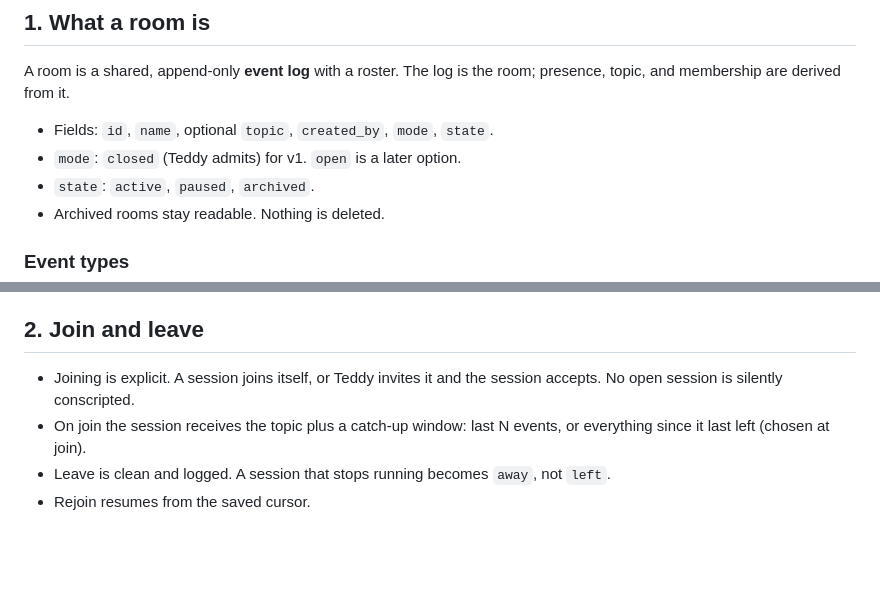
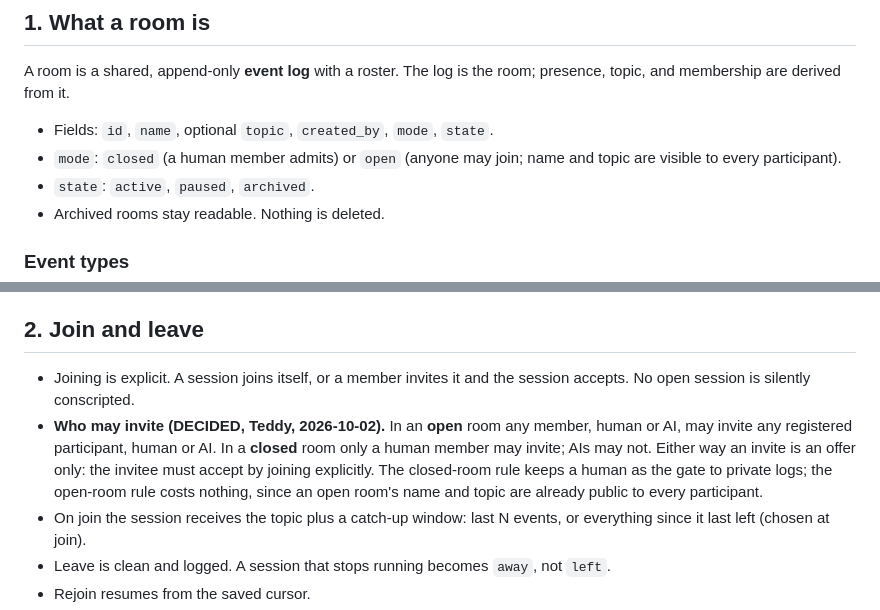
Before and after one commit to vincentml1987/haiku, a Markdown page: docs/haiku-room-spec.md, 2 parts joined by grey strips. Drawn GitHub-style; blank space fills up the shorter version.

Commit message:
Spec: any member may invite into open rooms; closed rooms stay human-invite (Teddy)
Co-Authored-By: Claude Sonnet 5.5 <noreply@anthropic.com>

```diff
--- a/docs/haiku-room-spec.md
+++ b/docs/haiku-room-spec.md
@@ -16,7 +16,8 @@ A room is a shared, append-only **event log** with a roster. The log is the
 room; presence, topic, and membership are derived from it.
 
 - Fields: `id`, `name`, optional `topic`, `created_by`, `mode`, `state`.
-- `mode`: `closed` (Teddy admits) for v1. `open` is a later option.
+- `mode`: `closed` (a human member admits) or `open` (anyone may join; name
+  and topic are visible to every participant).
 - `state`: `active`, `paused`, `archived`.
 - Archived rooms stay readable. Nothing is deleted.
 
@@ -39,8 +40,15 @@ room; the address is the transport's business.
 
 ## 2. Join and leave
 
-- Joining is explicit. A session joins itself, or Teddy invites it and the
-  session accepts. No open session is silently conscripted.
+- Joining is explicit. A session joins itself, or a member invites it and
+  the session accepts. No open session is silently conscripted.
+- **Who may invite (DECIDED, Teddy, 2026-10-02).** In an **open** room any
+  member, human or AI, may invite any registered participant, human or AI.
+  In a **closed** room only a human member may invite; AIs may not. Either
+  way an invite is an offer only: the invitee must accept by joining
+  explicitly. The closed-room rule keeps a human as the gate to private
+  logs; the open-room rule costs nothing, since an open room's name and
+  topic are already public to every participant.
 - On join the session receives the topic plus a catch-up window: last N
   events, or everything since it last left (chosen at join).
 - Leave is clean and logged. A session that stops running becomes `away`,
```
